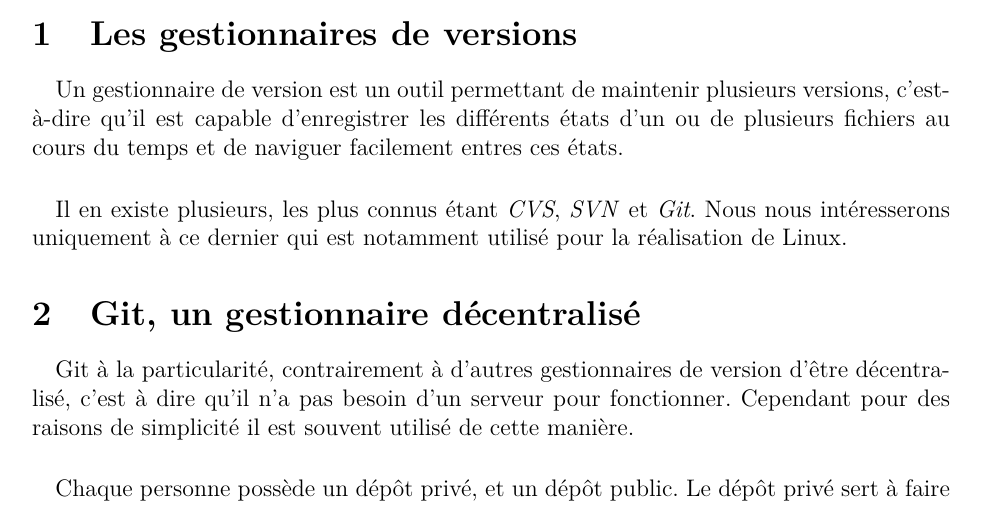
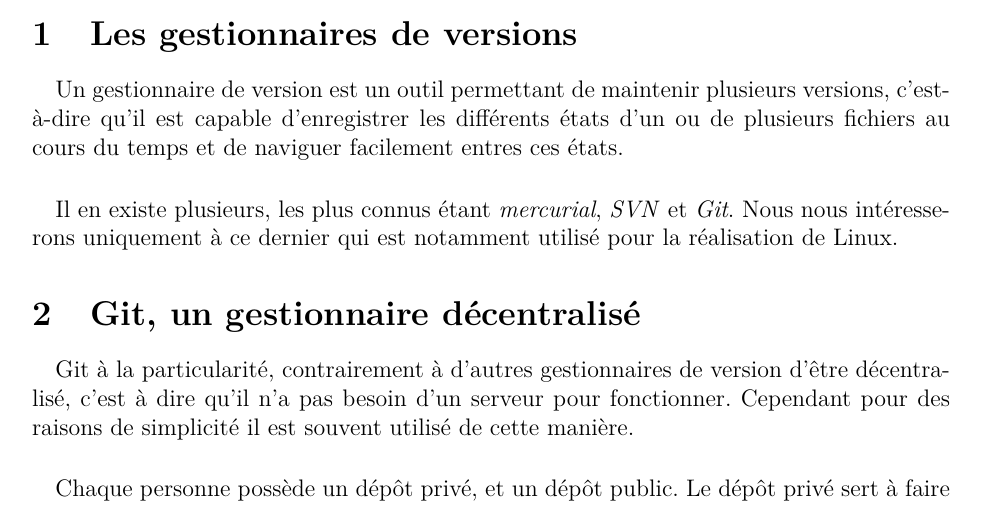
Before and after one commit to wakafii/tuto-git, a LaTeX document (poly.tex): part of page 4 of 5, cut so that both start at the same text. Compiled offline with pdfLaTeX.

Commit message:
Update poly.tex
Removed CVS in favor of mercurial (more used)

```diff
--- a/poly.tex
+++ b/poly.tex
@@ -149,7 +149,7 @@
 états d'un ou de plusieurs fichiers au cours du temps et de naviguer facilement
 entres ces états.
 
-\paragraph{} Il en existe plusieurs, les plus connus étant \emph{CVS},
+\paragraph{} Il en existe plusieurs, les plus connus étant \emph{mercurial},
 \emph{SVN} et \emph{Git}.  Nous nous intéresserons uniquement à ce dernier qui
 est notamment utilisé pour la réalisation de Linux.
 
```
